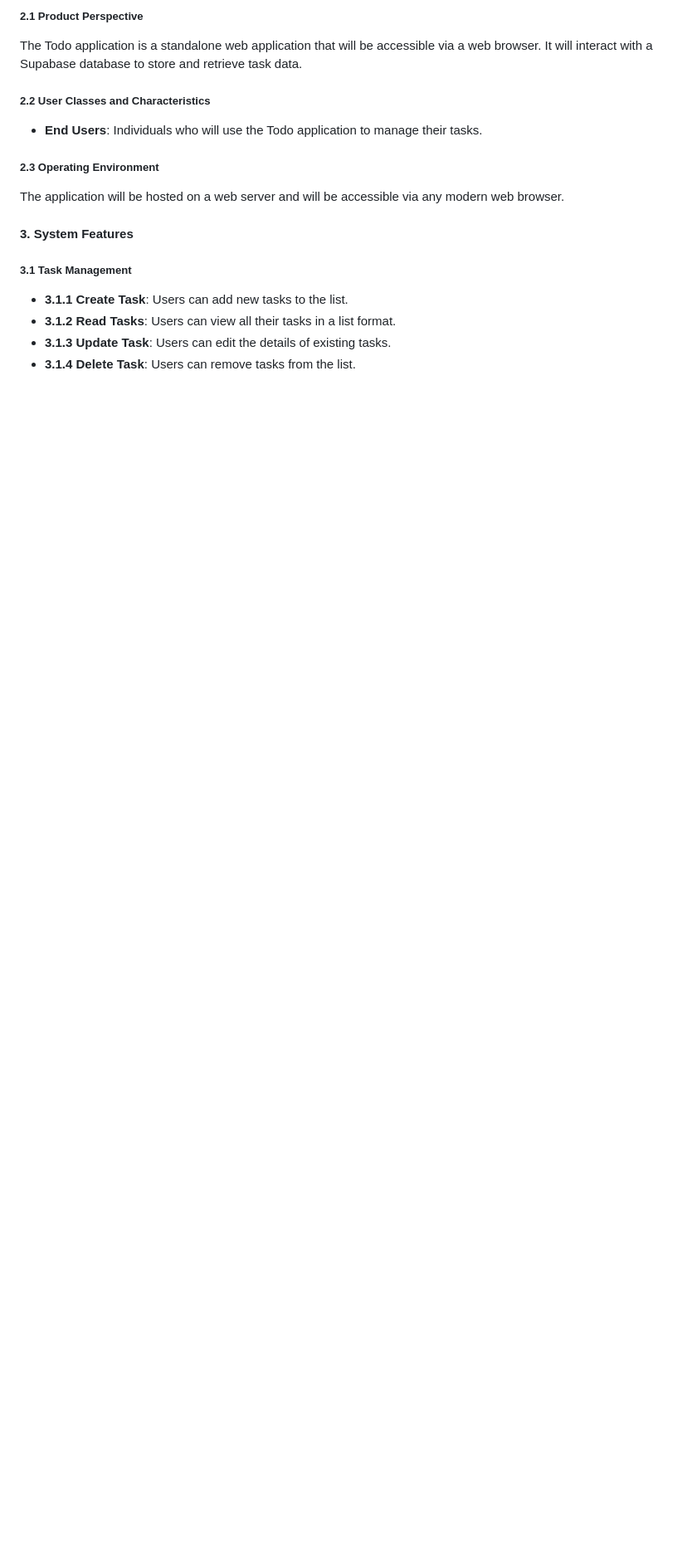
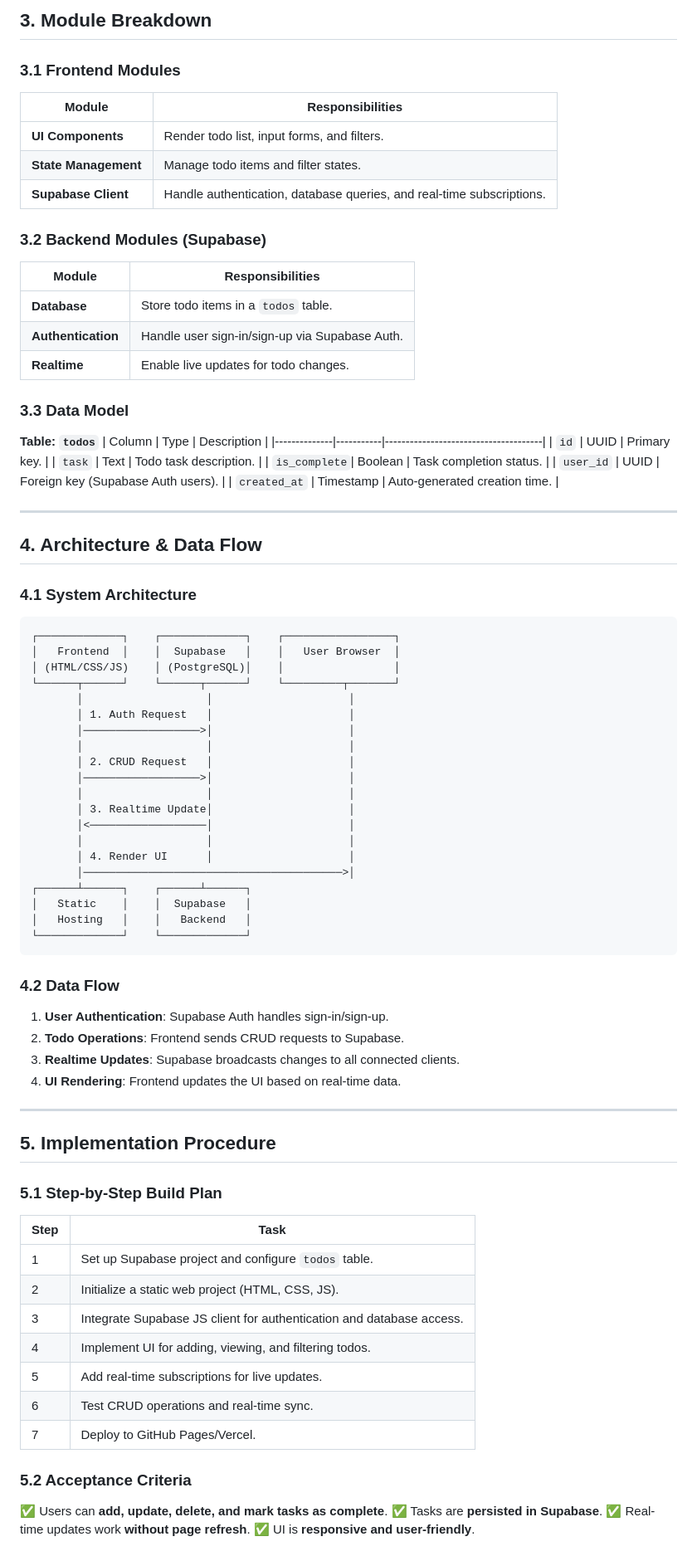
Before and after one commit to anirudhkotla/final_agent, a Markdown page: SRS.md, the part around one of its changes. Shown at 83% size. GitHub-like rendering; blank space fills up the shorter version.

Commit message:
feat(docs): add Software Requirements Specification (SRS) for Todo App

````diff
--- a/SRS.md
+++ b/SRS.md
@@ -21,22 +56,79 @@ The Todo application will be a web-based application with a frontend built using
 
-##### **2.1 Product Perspective**
+## 3. Module Breakdown
+### 3.1 Frontend Modules
+| Module               | Responsibilities                                                                 |
+|----------------------|---------------------------------------------------------------------------------|
+| **UI Components**    | Render todo list, input forms, and filters.                                     |
+| **State Management** | Manage todo items and filter states.                                            |
+| **Supabase Client**  | Handle authentication, database queries, and real-time subscriptions.           |
 
-The Todo application is a standalone web application that will be accessible via a web browser. It will interact with a Supabase database to store and retrieve task data.
+### 3.2 Backend Modules (Supabase)
+| Module               | Responsibilities                                                                 |
+|----------------------|---------------------------------------------------------------------------------|
+| **Database**         | Store todo items in a `todos` table.                                            |
+| **Authentication**   | Handle user sign-in/sign-up via Supabase Auth.                                  |
+| **Realtime**         | Enable live updates for todo changes.                                           |
 
-##### **2.2 User Classes and Characteristics**
+### 3.3 Data Model
+**Table: `todos`**
+| Column       | Type      | Description                          |
+|--------------|-----------|--------------------------------------|
+| `id`         | UUID      | Primary key.                         |
+| `task`       | Text      | Todo task description.               |
+| `is_complete`| Boolean   | Task completion status.              |
+| `user_id`    | UUID      | Foreign key (Supabase Auth users).   |
+| `created_at` | Timestamp | Auto-generated creation time.        |
 
-- **End Users**: Individuals who will use the Todo application to manage their tasks.
+---
 
-##### **2.3 Operating Environment**
+## 4. Architecture & Data Flow
+### 4.1 System Architecture
+```
+┌─────────────┐    ┌─────────────┐    ┌─────────────────┐
+│   Frontend  │    │  Supabase   │    │   User Browser  │
+│ (HTML/CSS/JS)    │ (PostgreSQL)│    │                 │
+└──────┬──────┘    └──────┬──────┘    └─────────┬───────┘
+       │                   │                     │
+       │ 1. Auth Request   │                     │
+       │──────────────────>│                     │
+       │                   │                     │
+       │ 2. CRUD Request   │                     │
+       │──────────────────>│                     │
+       │                   │                     │
+       │ 3. Realtime Update│                     │
+       │<──────────────────│                     │
+       │                   │                     │
+       │ 4. Render UI      │                     │
+       │────────────────────────────────────────>│
+┌──────┴──────┐    ┌──────┴──────┐
+│   Static    │    │  Supabase   │
+│   Hosting   │    │   Backend   │
+└─────────────┘    └─────────────┘
+```
 
-The application will be hosted on a web server and will be accessible via any modern web browser.
+### 4.2 Data Flow
+1. **User Authentication**: Supabase Auth handles sign-in/sign-up.
+2. **Todo Operations**: Frontend sends CRUD requests to Supabase.
+3. **Realtime Updates**: Supabase broadcasts changes to all connected clients.
+4. **UI Rendering**: Frontend updates the UI based on real-time data.
 
-#### **3. System Features**
+---
 
-##### **3.1 Task Management**
+## 5. Implementation Procedure
+### 5.1 Step-by-Step Build Plan
+| Step | Task                                                                 |
+|------|----------------------------------------------------------------------|
+| 1    | Set up Supabase project and configure `todos` table.                |
+| 2    | Initialize a static web project (HTML, CSS, JS).                    |
+| 3    | Integrate Supabase JS client for authentication and database access. |
+| 4    | Implement UI for adding, viewing, and filtering todos.              |
+| 5    | Add real-time subscriptions for live updates.                       |
+| 6    | Test CRUD operations and real-time sync.                            |
+| 7    | Deploy to GitHub Pages/Vercel.                                      |
 
-- **3.1.1 Create Task**: Users can add new tasks to the list.
-- **3.1.2 Read Tasks**: Users can view all their tasks in a list format.
-- **3.1.3 Update Task**: Users can edit the details of existing tasks.
-- **3.1.4 Delete Task**: Users can remove tasks from the list.
+### 5.2 Acceptance Criteria
+✅ Users can **add, update, delete, and mark tasks as complete**.
+✅ Tasks are **persisted in Supabase**.
+✅ Real-time updates work **without page refresh**.
+✅ UI is **responsive and user-friendly**.
 
````
Also changed, not shown: other parts of SRS.md (+58 -143 lines).
